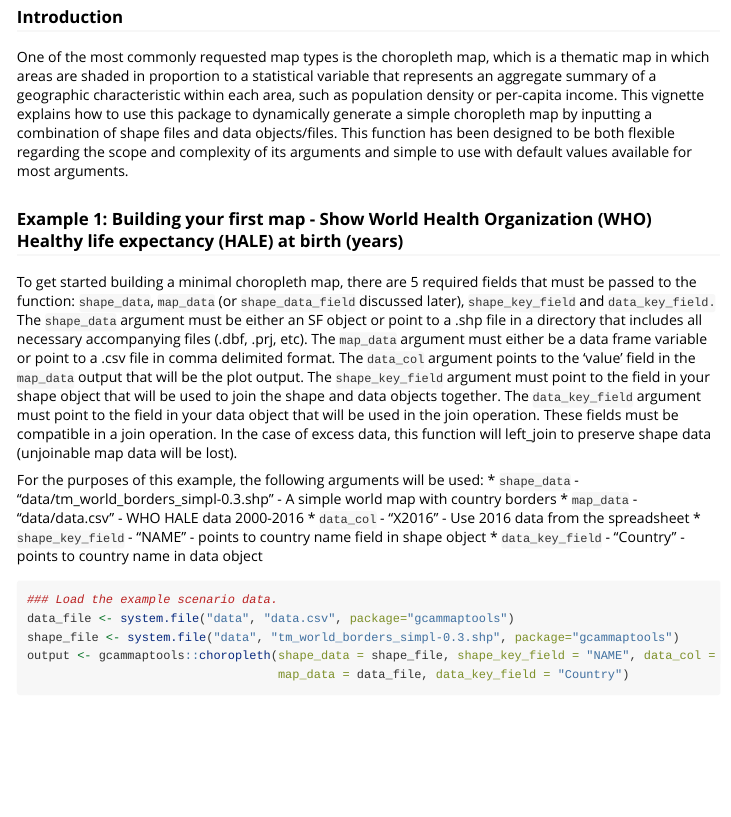
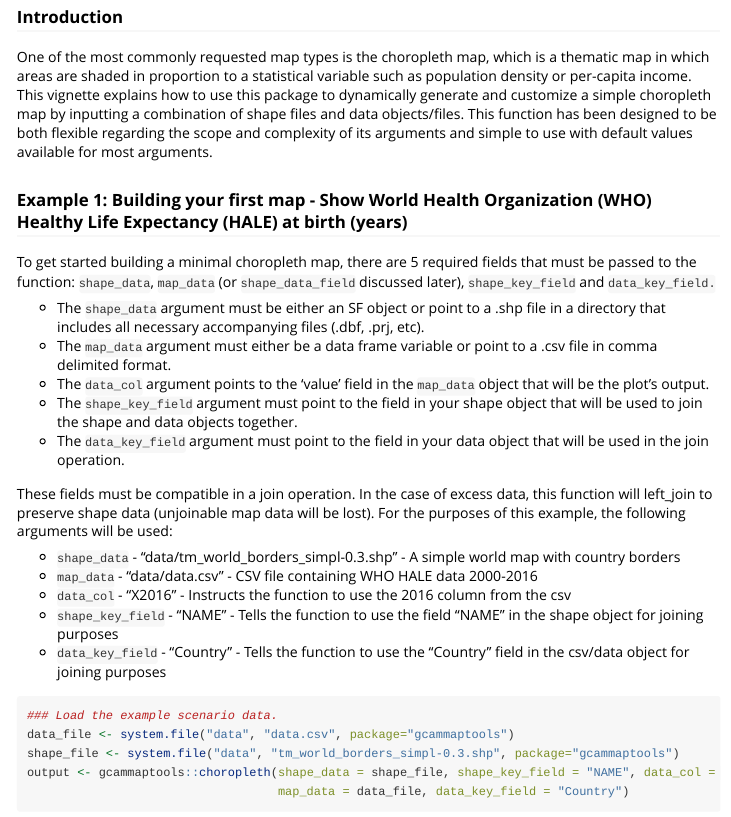
Before and after one commit to JGCRI/gcammaptools, an R Markdown document (vignettes/choropleth.rmd): the page in a window 1100 px wide, from 320 px down. Rendered offline with R 4.5, knitr and Pandoc, with nearby package versions; some code elsewhere in the file could not run offline.

Commit message:
Completed first two sections of vignette

````diff
--- a/vignettes/choropleth.rmd
+++ b/vignettes/choropleth.rmd
@@ -29,18 +30,26 @@ if(!requireNamespace('rgis', quietly=TRUE)) {
 
 ### Introduction
 
-One of the most commonly requested map types is the choropleth map, which is a thematic map in which areas are shaded in proportion to a statistical variable that represents an aggregate summary of a geographic characteristic within each area, such as population density or per-capita income. This vignette explains how to use this package to dynamically generate a simple choropleth map by inputting a combination of shape files and data objects/files. This function has been designed to be both flexible regarding the scope and complexity of its arguments and simple to use with default values available for most arguments.
+One of the most commonly requested map types is the choropleth map, which is a thematic map in which areas are shaded in proportion to a statistical variable such as population density or per-capita income. This vignette explains how to use this package to dynamically generate and customize a simple choropleth map by inputting a combination of shape files and data objects/files. This function has been designed to be both flexible regarding the scope and complexity of its arguments and simple to use with default values available for most arguments.
 
-### Example 1: Building your first map - Show World Health Organization (WHO) Healthy life expectancy (HALE) at birth (years)
+### Example 1: Building your first map - Show World Health Organization (WHO) Healthy Life Expectancy (HALE) at birth (years)
 
-To get started building a minimal choropleth map, there are 5 required fields that must be passed to the function: `shape_data`, `map_data` (or `shape_data_field` discussed later), `shape_key_field` and `data_key_field.` The `shape_data` argument must be either an SF object or point to a .shp file in a directory that includes all necessary accompanying files (.dbf, .prj, etc). The `map_data` argument must either be a data frame variable or point to a .csv file in comma delimited format. The `data_col` argument points to the 'value' field in the `map_data` output that will be the plot output. The `shape_key_field` argument must point to the field in your shape object that will be used to join the shape and data objects together. The `data_key_field` argument must point to the field in your data object that will be used in the join operation. These fields must be compatible in a join operation. In the case of excess data, this function will left_join to preserve shape data (unjoinable map data will be lost).
+To get started building a minimal choropleth map, there are 5 required fields that must be passed to the function: `shape_data`, `map_data` (or `shape_data_field` discussed later), `shape_key_field` and `data_key_field.`
 
-For the purposes of this example, the following arguments will be used:
+* The `shape_data` argument must be either an SF object or point to a .shp file in a directory that includes all necessary accompanying files (.dbf, .prj, etc).
+* The `map_data` argument must either be a data frame variable or point to a .csv file in comma delimited format.
+* The `data_col` argument points to the 'value' field in the `map_data` object that will be the plot's output.
+* The `shape_key_field` argument must point to the field in your shape object that will be used to join the shape and data objects together.
+* The `data_key_field` argument must point to the field in your data object that will be used in the join operation.
+
+These fields must be compatible in a join operation. In the case of excess data, this function will left_join to preserve shape data (unjoinable map data will be lost). For the purposes of this example, the following arguments will be used:
+
+
 * `shape_data` - "data/tm_world_borders_simpl-0.3.shp" - A simple world map with country borders
-* `map_data` - "data/data.csv" - WHO HALE data 2000-2016
-* `data_col` - "X2016" - Use 2016 data from the spreadsheet
-* `shape_key_field` - "NAME" - points to country name field in shape object
-* `data_key_field` - "Country" - points to country name in data object
+* `map_data` - "data/data.csv" - CSV file containing WHO HALE data 2000-2016
+* `data_col` - "X2016" - Instructs the function to use the 2016 column from the csv
+* `shape_key_field` - "NAME" - Tells the function to use the field "NAME" in the shape object for joining purposes
+* `data_key_field` - "Country" - Tells the function to use the "Country" field in the csv/data object for joining purposes
 
 ```{r load_data, warning=FALSE}
 ### Load the example scenario data.
````
Also changed, not shown: R/maps.R (+1 -1 lines), vignettes/choropleth.rmd (18 more changed lines).
